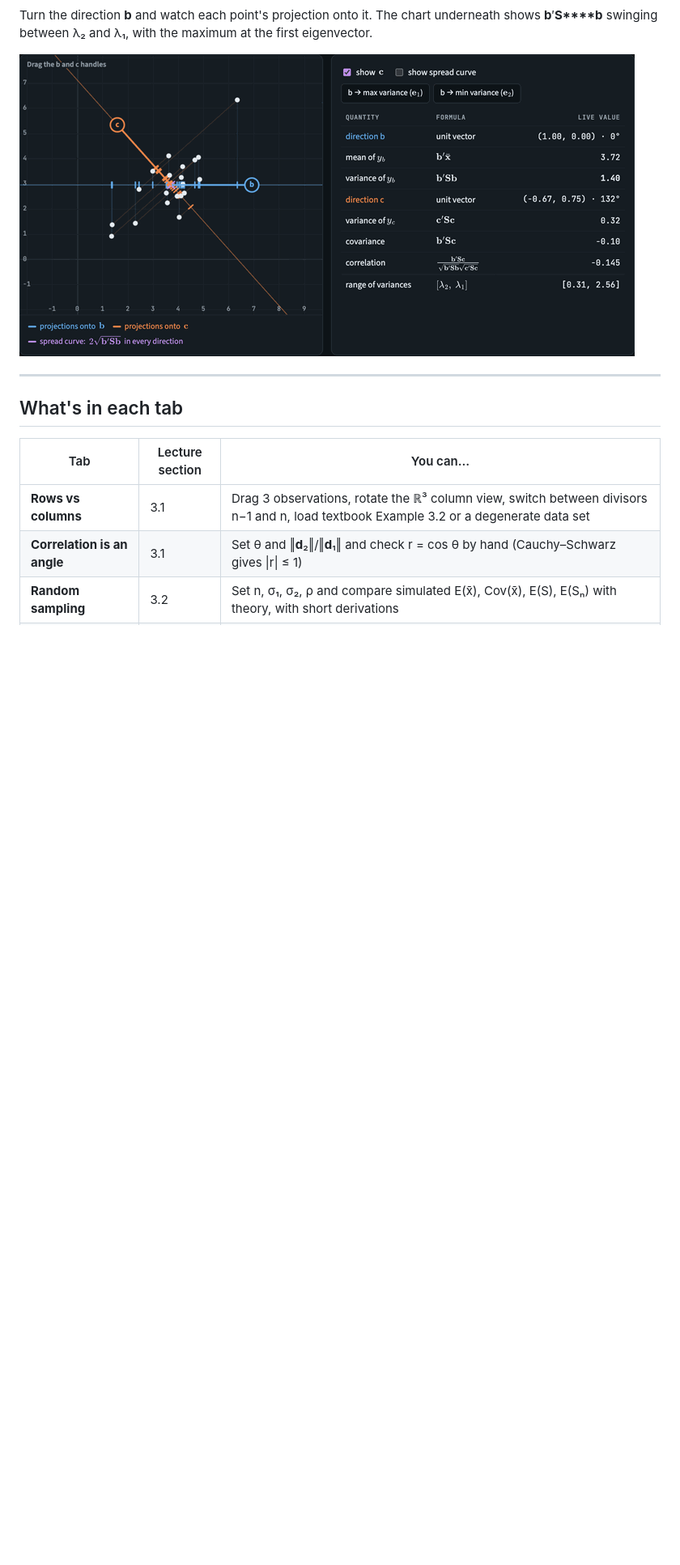
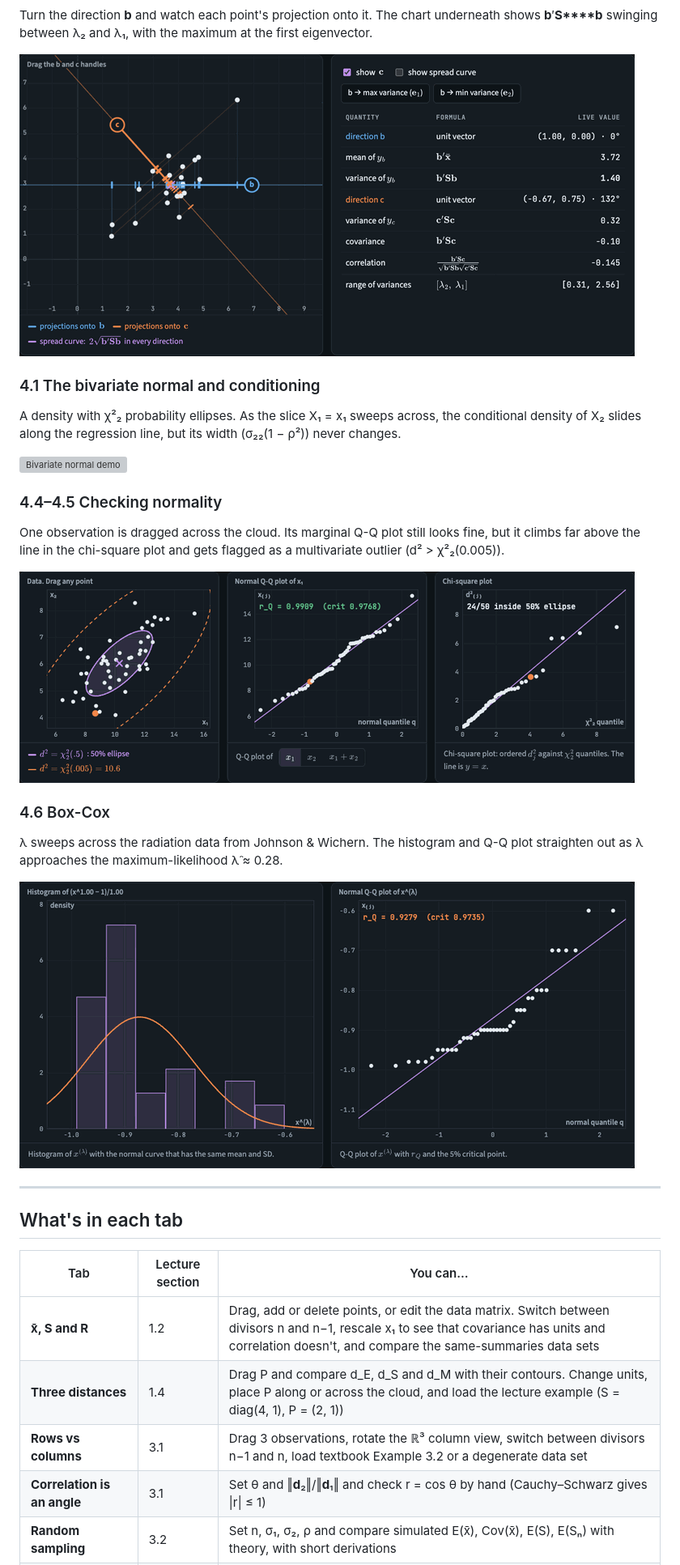
Before and after one commit to joshrkhoo/sample-geometry-lab, a Markdown page: README.md, the part around one of its changes. Shown at 81% size. Rendered like a GitHub page; pictures changed too: docs/demo-boxcox-dark.gif (added), docs/demo-normality-dark.gif (added); blank space fills up the shorter version; grey boxes are pictures that could not be loaded.

Commit message:
Add Chapter 1 and Chapter 4 tabs: data summaries, distances, bivariate normal, normality checks, Box-Cox

```diff
--- a/README.md
+++ b/README.md
@@ -35,12 +45,29 @@ Turn the direction **b** and watch each point's projection onto it. The chart un
 
 ![Linear combinations demo](docs/demo-combos-dark.gif)
 
+### 4.1 The bivariate normal and conditioning
+A density with χ²₂ probability ellipses. As the slice X₁ = x₁ sweeps across, the conditional density of X₂ slides along the regression line, but its width (σ₂₂(1 − ρ²)) never changes.
+
+![Bivariate normal demo](docs/demo-mvn-dark.gif)
+
+### 4.4–4.5 Checking normality
+One observation is dragged across the cloud. Its marginal Q-Q plot still looks fine, but it climbs far above the line in the chi-square plot and gets flagged as a multivariate outlier (d² > χ²₂(0.005)).
+
+![Normality demo](docs/demo-normality-dark.gif)
+
+### 4.6 Box-Cox
+λ sweeps across the radiation data from Johnson & Wichern. The histogram and Q-Q plot straighten out as λ approaches the maximum-likelihood λ̂ ≈ 0.28.
+
+![Box-Cox demo](docs/demo-boxcox-dark.gif)
+
 ---
 
 ## What's in each tab
 
 | Tab | Lecture section | You can… |
 |---|---|---|
+| **x̄, S and R** | 1.2 | Drag, add or delete points, or edit the data matrix. Switch between divisors n and n−1, rescale x₁ to see that covariance has units and correlation doesn't, and compare the same-summaries data sets |
+| **Three distances** | 1.4 | Drag P and compare d_E, d_S and d_M with their contours. Change units, place P along or across the cloud, and load the lecture example (S = diag(4, 1), P = (2, 1)) |
 | **Rows vs columns** | 3.1 | Drag 3 observations, rotate the ℝ³ column view, switch between divisors n−1 and n, load textbook Example 3.2 or a degenerate data set |
 | **Correlation is an angle** | 3.1 | Set θ and ‖**d**₂‖/‖**d**₁‖ and check r = cos θ by hand (Cauchy–Schwarz gives \|r\| ≤ 1) |
 | **Random sampling** | 3.2 | Set n, σ₁, σ₂, ρ and compare simulated E(x̄), Cov(x̄), E(S), E(Sₙ) with theory, with short derivations |
```
Also changed, not shown: other parts of README.md (+18 -1 lines), docs/demo-data-dark.gif (added), 3 other files.
